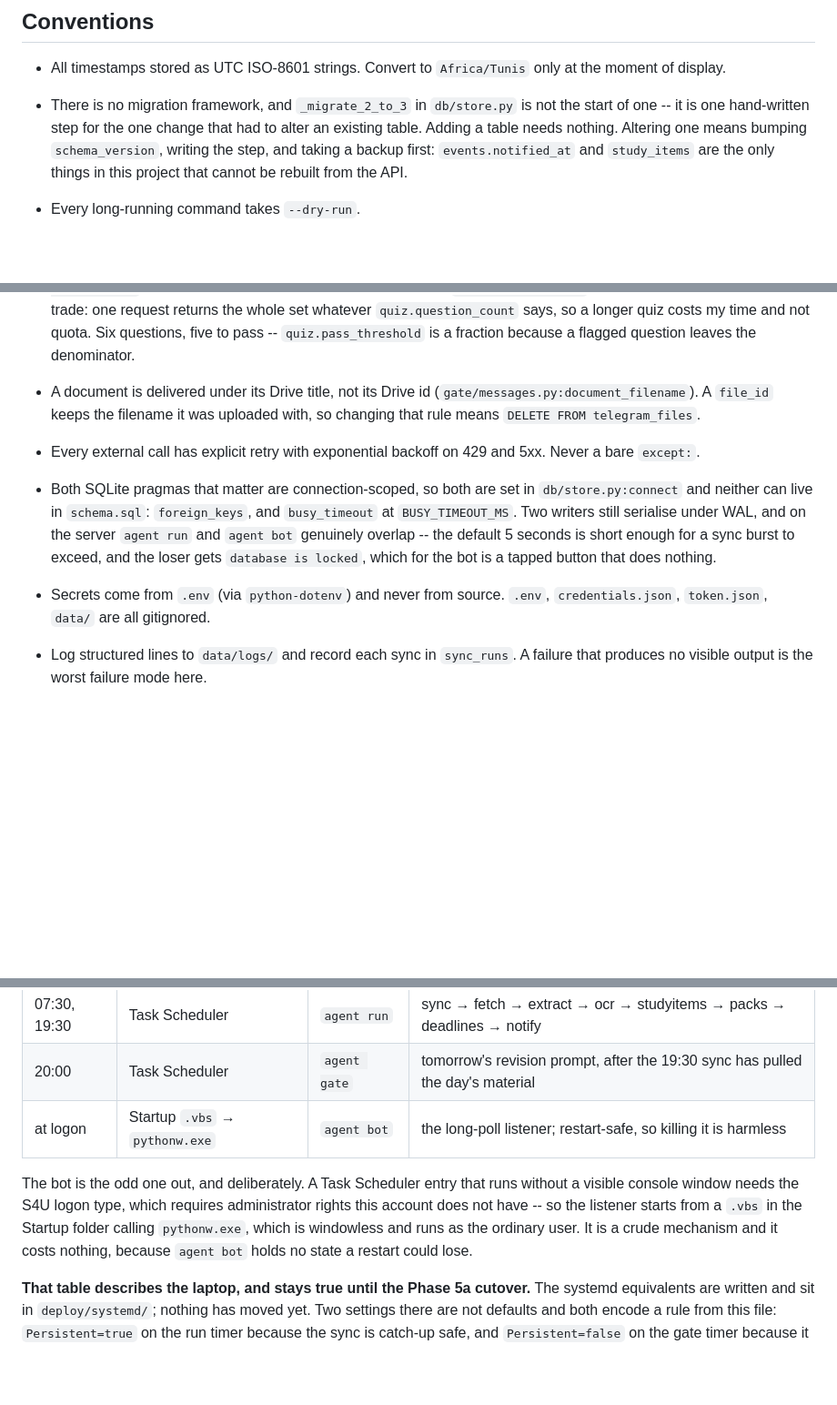
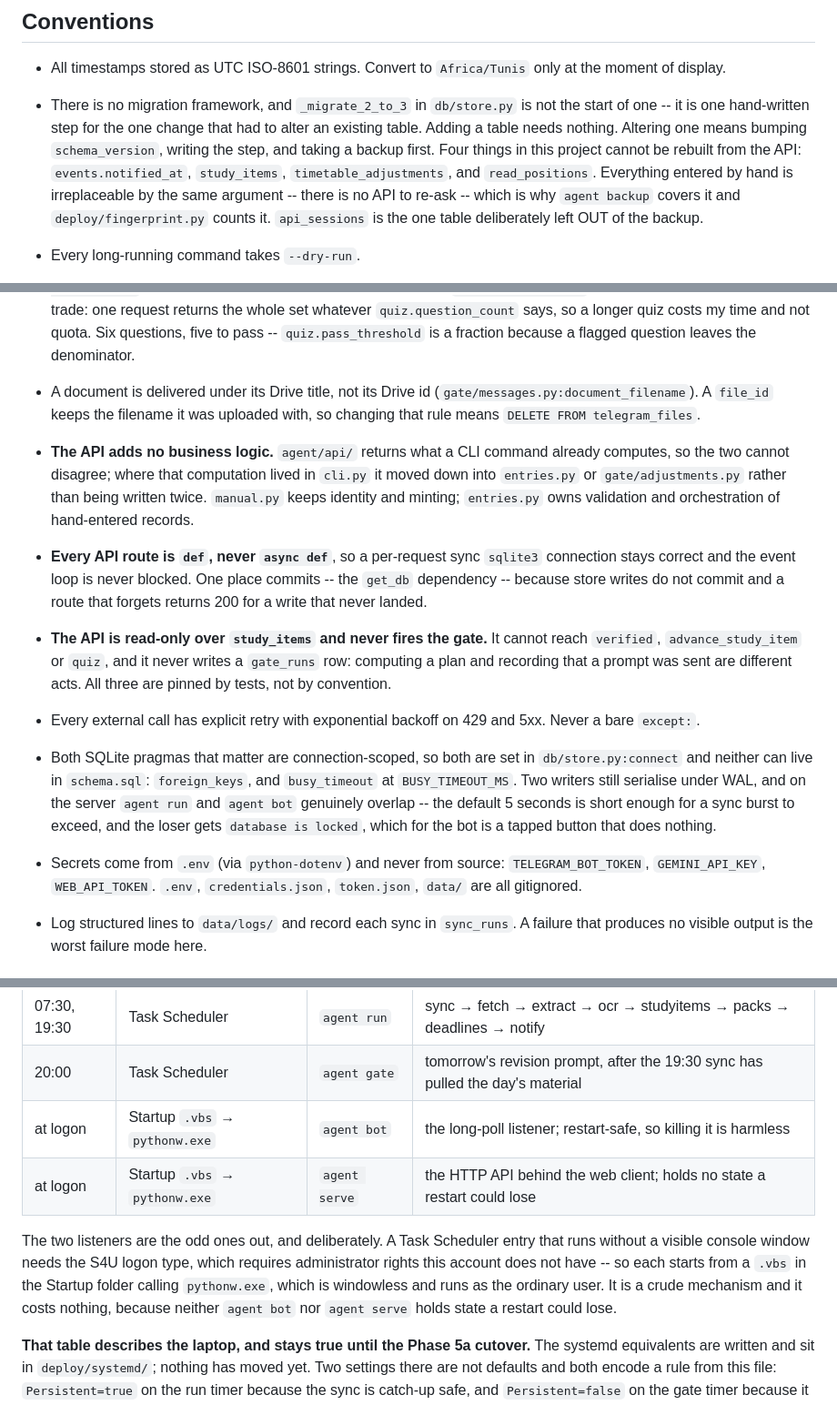
Before and after one commit to sahliadam56750652-glitch/classroom-agent, a Markdown page: CLAUDE.md, 3 parts joined by grey strips. Shown at 91% size. Drawn GitHub-style; blank space fills up the shorter version.

```diff
--- a/CLAUDE.md
+++ b/CLAUDE.md
@@ -103,9 +104,13 @@ decision in `PLAN.md`.
 - There is no migration framework, and `_migrate_2_to_3` in `db/store.py` is
   not the start of one -- it is one hand-written step for the one change that
   had to alter an existing table. Adding a table needs nothing. Altering one
-  means bumping `schema_version`, writing the step, and taking a backup first:
-  `events.notified_at` and `study_items` are the only things in this project
-  that cannot be rebuilt from the API.
+  means bumping `schema_version`, writing the step, and taking a backup first.
+  Four things in this project cannot be rebuilt from the API:
+  `events.notified_at`, `study_items`, `timetable_adjustments`, and
+  `read_positions`. Everything entered by hand is irreplaceable by the same
+  argument -- there is no API to re-ask -- which is why `agent backup` covers it
+  and `deploy/fingerprint.py` counts it. `api_sessions` is the one table
+  deliberately left OUT of the backup.
 - Every long-running command takes `--dry-run`.
 - **`agent run`'s `studyitems` stage is strictly in scope**, which is narrower
   than the `agent studyitems` command's `local`. Typed by hand it is a
@@ -179,6 +184,19 @@ decision in `PLAN.md`.
 - A document is delivered under its Drive title, not its Drive id
   (`gate/messages.py:document_filename`). A `file_id` keeps the filename it was
   uploaded with, so changing that rule means `DELETE FROM telegram_files`.
+- **The API adds no business logic.** `agent/api/` returns what a CLI command
+  already computes, so the two cannot disagree; where that computation lived in
+  `cli.py` it moved down into `entries.py` or `gate/adjustments.py` rather than
+  being written twice. `manual.py` keeps identity and minting; `entries.py` owns
+  validation and orchestration of hand-entered records.
+- **Every API route is `def`, never `async def`**, so a per-request sync
+  `sqlite3` connection stays correct and the event loop is never blocked. One
+  place commits -- the `get_db` dependency -- because store writes do not commit
+  and a route that forgets returns 200 for a write that never landed.
+- **The API is read-only over `study_items` and never fires the gate.** It cannot
+  reach `verified`, `advance_study_item` or `quiz`, and it never writes a
+  `gate_runs` row: computing a plan and recording that a prompt was sent are
+  different acts. All three are pinned by tests, not by convention.
 - Every external call has explicit retry with exponential backoff on 429 and
   5xx. Never a bare `except:`.
 - Both SQLite pragmas that matter are connection-scoped, so both are set in
@@ -188,7 +206,8 @@ decision in `PLAN.md`.
   default 5 seconds is short enough for a sync burst to exceed, and the loser
   gets `database is locked`, which for the bot is a tapped button that does
   nothing.
-- Secrets come from `.env` (via `python-dotenv`) and never from source.
+- Secrets come from `.env` (via `python-dotenv`) and never from source:
+  `TELEGRAM_BOT_TOKEN`, `GEMINI_API_KEY`, `WEB_API_TOKEN`.
   `.env`, `credentials.json`, `token.json`, `data/` are all gitignored.
 - Log structured lines to `data/logs/` and record each sync in `sync_runs`.
   A failure that produces no visible output is the worst failure mode here.
@@ -203,13 +222,14 @@ them must not inherit another's.
 | 07:30, 19:30 | Task Scheduler | `agent run` | sync → fetch → extract → ocr → studyitems → packs → deadlines → notify |
 | 20:00 | Task Scheduler | `agent gate` | tomorrow's revision prompt, after the 19:30 sync has pulled the day's material |
 | at logon | Startup `.vbs` → `pythonw.exe` | `agent bot` | the long-poll listener; restart-safe, so killing it is harmless |
+| at logon | Startup `.vbs` → `pythonw.exe` | `agent serve` | the HTTP API behind the web client; holds no state a restart could lose |
 
-The bot is the odd one out, and deliberately. A Task Scheduler entry that runs
-without a visible console window needs the S4U logon type, which requires
-administrator rights this account does not have -- so the listener starts from a
+The two listeners are the odd ones out, and deliberately. A Task Scheduler entry
+that runs without a visible console window needs the S4U logon type, which
+requires administrator rights this account does not have -- so each starts from a
 `.vbs` in the Startup folder calling `pythonw.exe`, which is windowless and runs
 as the ordinary user. It is a crude mechanism and it costs nothing, because
-`agent bot` holds no state a restart could lose.
+neither `agent bot` nor `agent serve` holds state a restart could lose.
 
 **That table describes the laptop, and stays true until the Phase 5a cutover.**
 The systemd equivalents are written and sit in `deploy/systemd/`; nothing has
```
Also changed, not shown: other parts of CLAUDE.md (+4 -3 lines), PLAN.md (+88 -18 lines), 1 other file.
